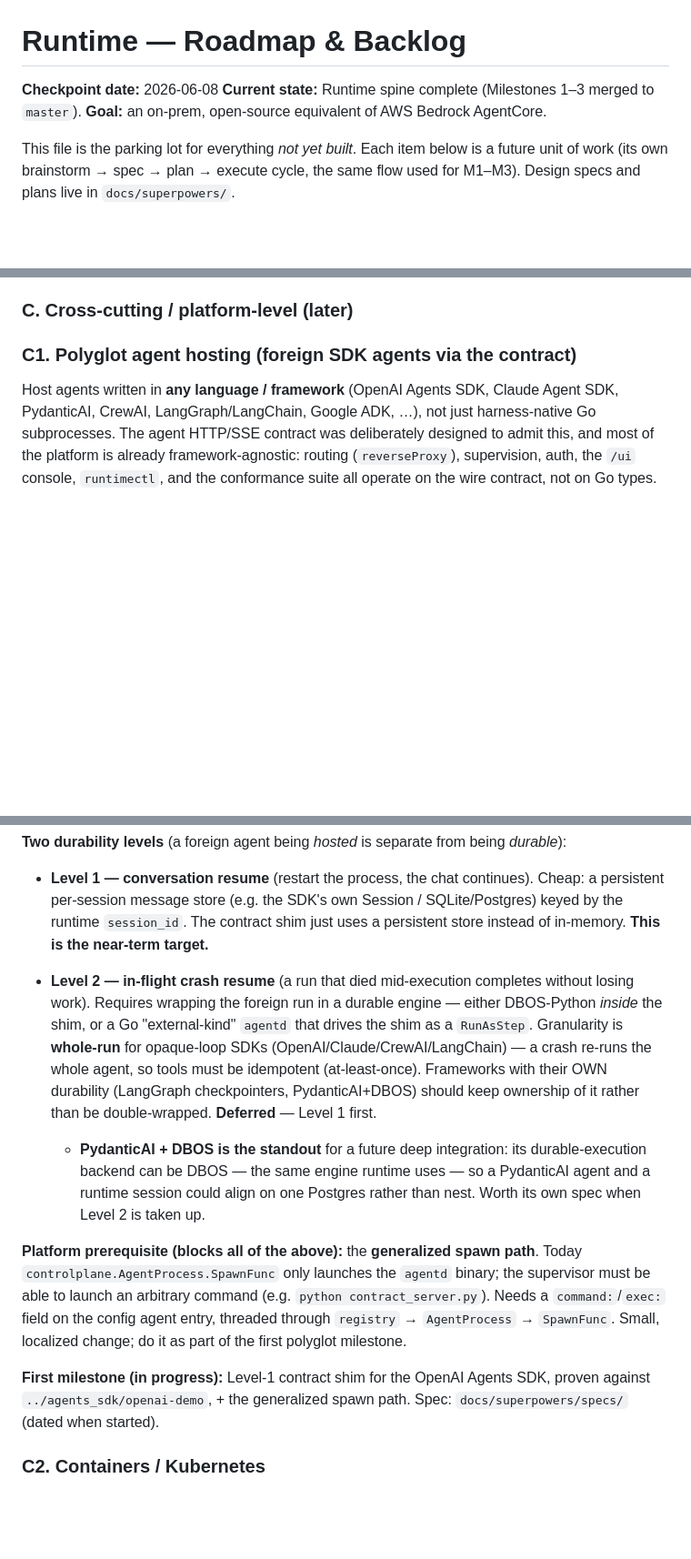
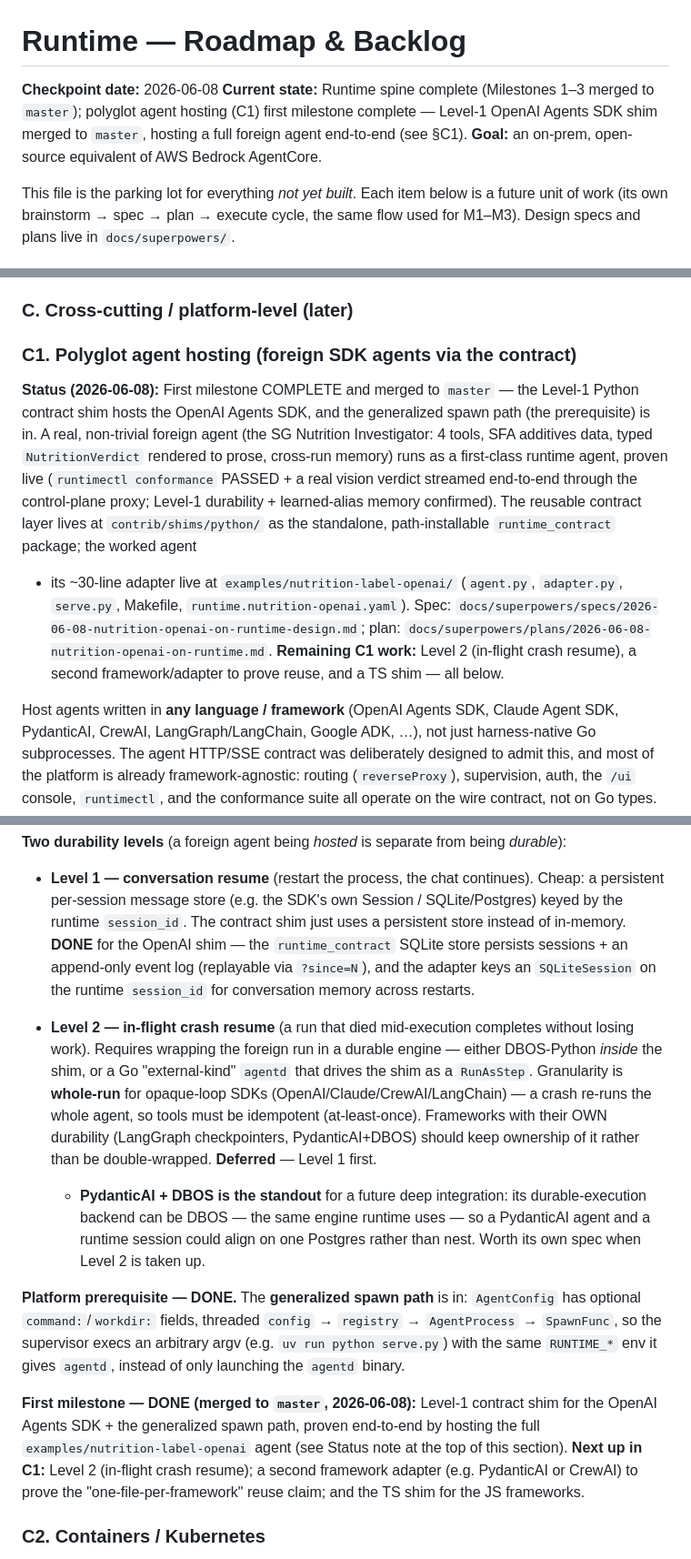
Before and after one commit to sausheong/runtime, a Markdown page: ROADMAP.md, 3 parts joined by grey strips. Shown at 91% size. GitHub-like rendering; blank space fills up the shorter version.

Commit message:
docs(roadmap): mark polyglot C1 first milestone done (Level-1 OpenAI shim)
Generalized spawn path + Level-1 Python contract shim merged to master,
hosting the full nutrition-label-openai agent end-to-end. Level 2, a second
framework adapter, and a TS shim remain.

```diff
--- a/ROADMAP.md
+++ b/ROADMAP.md
@@ -1,7 +1,9 @@
 # Runtime — Roadmap & Backlog
 
 **Checkpoint date:** 2026-06-08
-**Current state:** Runtime spine complete (Milestones 1–3 merged to `master`).
+**Current state:** Runtime spine complete (Milestones 1–3 merged to `master`);
+polyglot agent hosting (C1) first milestone complete — Level-1 OpenAI Agents SDK
+shim merged to `master`, hosting a full foreign agent end-to-end (see §C1).
 **Goal:** an on-prem, open-source equivalent of AWS Bedrock AgentCore.
 
 This file is the parking lot for everything *not yet built*. Each item below is a
@@ -85,6 +87,22 @@ exposing the platform broadly.
 
 ### C1. Polyglot agent hosting (foreign SDK agents via the contract)
 
+**Status (2026-06-08):** First milestone COMPLETE and merged to `master` — the
+Level-1 Python contract shim hosts the OpenAI Agents SDK, and the generalized
+spawn path (the prerequisite) is in. A real, non-trivial foreign agent (the SG
+Nutrition Investigator: 4 tools, SFA additives data, typed `NutritionVerdict`
+rendered to prose, cross-run memory) runs as a first-class runtime agent, proven
+live (`runtimectl conformance` PASSED + a real vision verdict streamed
+end-to-end through the control-plane proxy; Level-1 durability + learned-alias
+memory confirmed). The reusable contract layer lives at `contrib/shims/python/`
+as the standalone, path-installable `runtime_contract` package; the worked agent
++ its ~30-line adapter live at `examples/nutrition-label-openai/` (`agent.py`,
+`adapter.py`, `serve.py`, Makefile, `runtime.nutrition-openai.yaml`). Spec:
+`docs/superpowers/specs/2026-06-08-nutrition-openai-on-runtime-design.md`; plan:
+`docs/superpowers/plans/2026-06-08-nutrition-openai-on-runtime.md`. **Remaining
+C1 work:** Level 2 (in-flight crash resume), a second framework/adapter to prove
+reuse, and a TS shim — all below.
+
 Host agents written in **any language / framework** (OpenAI Agents SDK, Claude
 Agent SDK, PydanticAI, CrewAI, LangGraph/LangChain, Google ADK, …), not just
 harness-native Go subprocesses. The agent HTTP/SSE contract was deliberately
@@ -109,7 +127,10 @@ covers the JS frameworks.
 - **Level 1 — conversation resume** (restart the process, the chat continues).
   Cheap: a persistent per-session message store (e.g. the SDK's own Session /
   SQLite/Postgres) keyed by the runtime `session_id`. The contract shim just uses
-  a persistent store instead of in-memory. **This is the near-term target.**
+  a persistent store instead of in-memory. **DONE** for the OpenAI shim — the
+  `runtime_contract` SQLite store persists sessions + an append-only event log
+  (replayable via `?since=N`), and the adapter keys an `SQLiteSession` on the
+  runtime `session_id` for conversation memory across restarts.
 - **Level 2 — in-flight crash resume** (a run that died mid-execution completes
   without losing work). Requires wrapping the foreign run in a durable engine —
   either DBOS-Python *inside* the shim, or a Go "external-kind" `agentd` that
@@ -124,16 +145,18 @@ covers the JS frameworks.
     PydanticAI agent and a runtime session could align on one Postgres rather than
     nest. Worth its own spec when Level 2 is taken up.
 
-**Platform prerequisite (blocks all of the above):** the **generalized spawn
-path**. Today `controlplane.AgentProcess.SpawnFunc` only launches the `agentd`
-binary; the supervisor must be able to launch an arbitrary command (e.g.
-`python contract_server.py`). Needs a `command:`/`exec:` field on the config
-agent entry, threaded through `registry` → `AgentProcess` → `SpawnFunc`. Small,
-localized change; do it as part of the first polyglot milestone.
+**Platform prerequisite — DONE.** The **generalized spawn path** is in:
+`AgentConfig` has optional `command:`/`workdir:` fields, threaded
+`config` → `registry` → `AgentProcess` → `SpawnFunc`, so the supervisor execs an
+arbitrary argv (e.g. `uv run python serve.py`) with the same `RUNTIME_*` env it
+gives `agentd`, instead of only launching the `agentd` binary.
 
-**First milestone (in progress):** Level-1 contract shim for the OpenAI Agents
-SDK, proven against `../agents_sdk/openai-demo`, + the generalized spawn path.
-Spec: `docs/superpowers/specs/` (dated when started).
+**First milestone — DONE (merged to `master`, 2026-06-08):** Level-1 contract
+shim for the OpenAI Agents SDK + the generalized spawn path, proven end-to-end by
+hosting the full `examples/nutrition-label-openai` agent (see Status note at the
+top of this section). **Next up in C1:** Level 2 (in-flight crash resume); a
+second framework adapter (e.g. PydanticAI or CrewAI) to prove the
+"one-file-per-framework" reuse claim; and the TS shim for the JS frameworks.
 
 ### C2. Containers / Kubernetes
 
```
